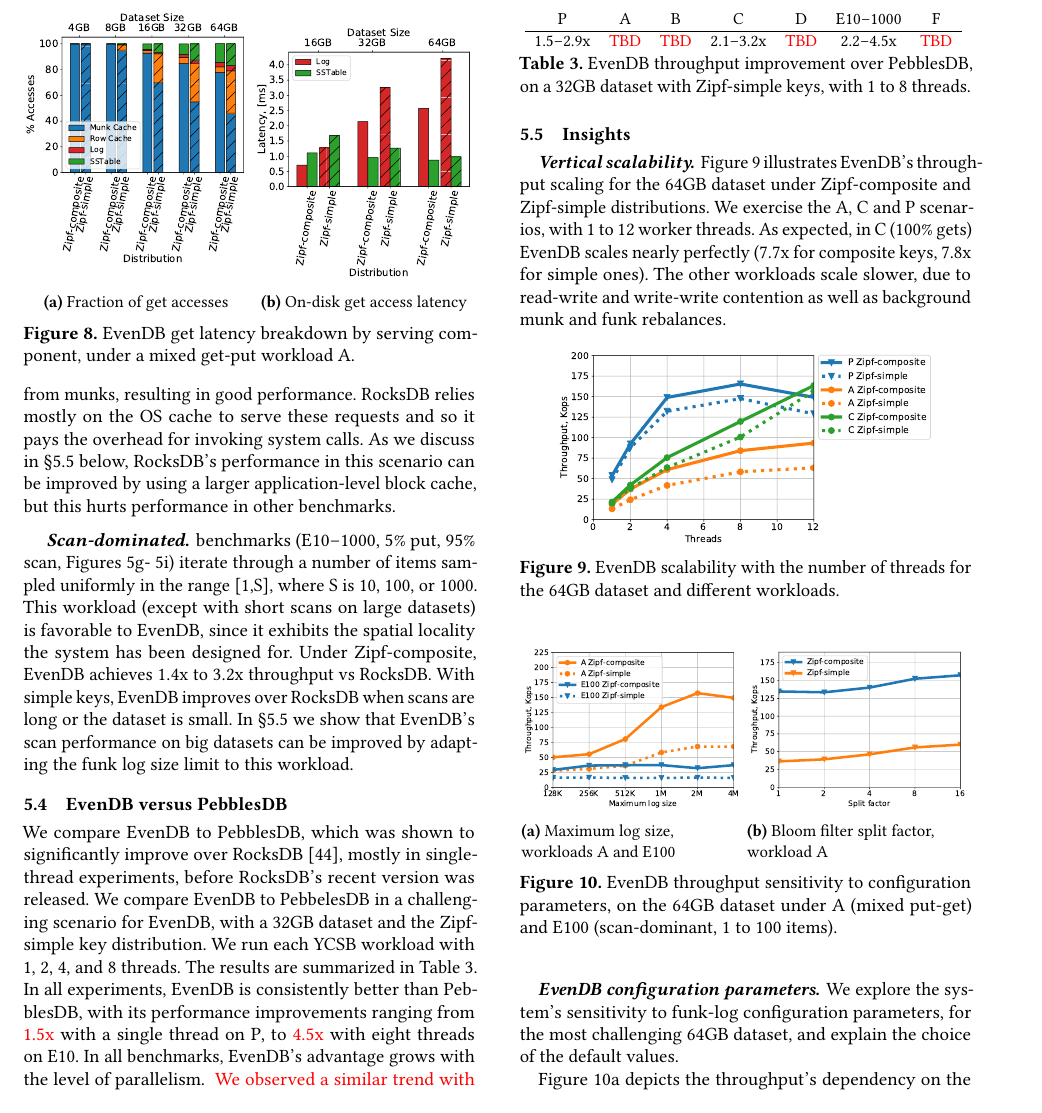
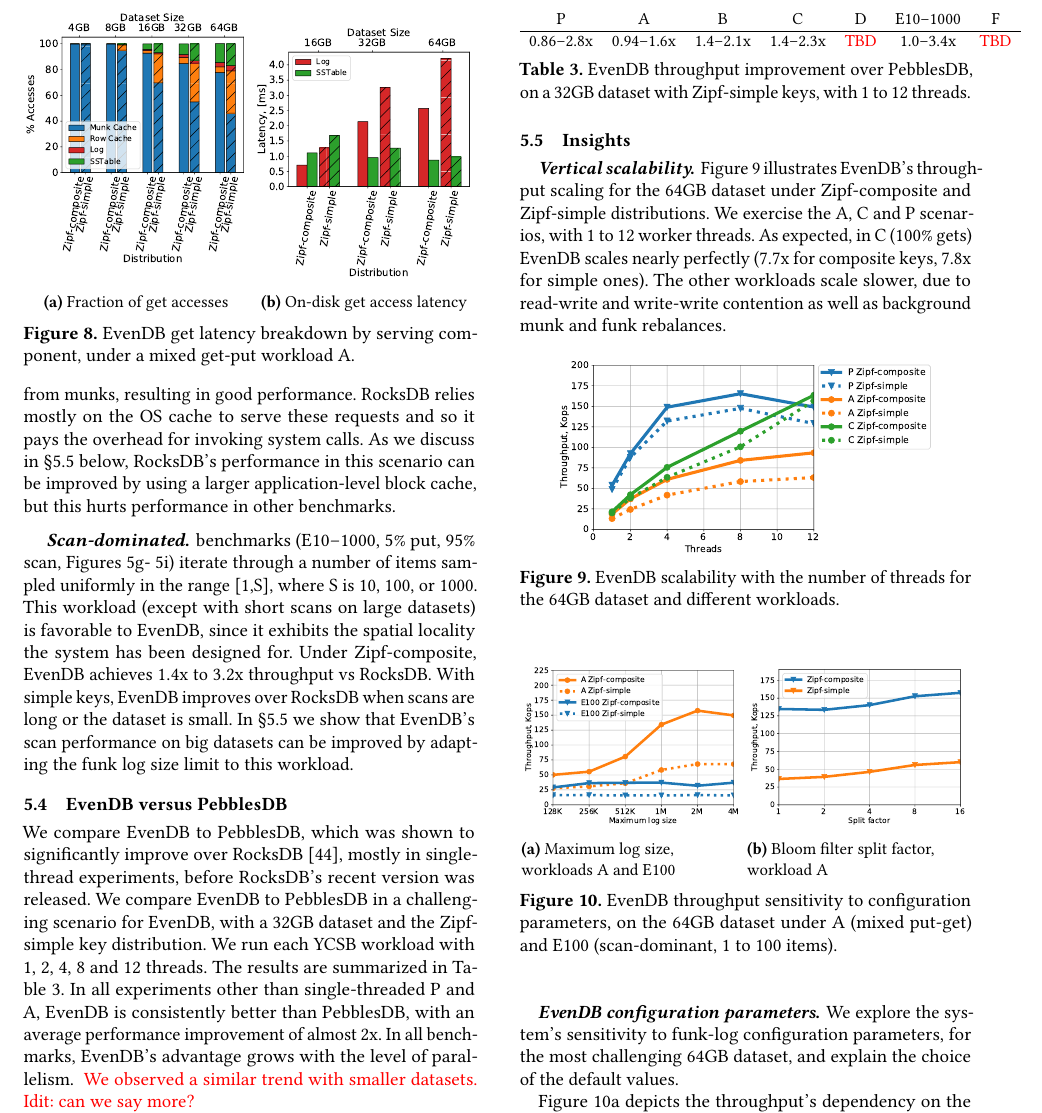
Before and after one commit to Eshcar/PiWi, a LaTeX paper (EuroSys2020/EvenDB.tex, which reads EuroSys2020/eval.tex): part of page 12 of 16, cut so that both start at the same text. Compiled offline with pdfLaTeX.

Commit message:
added some missing numbers comparing to pebbles

```diff
--- a/EuroSys2020/eval.tex
+++ b/EuroSys2020/eval.tex
@@ -549,10 +549,9 @@
 
 We compare \sys\ to PebblesDB, which was shown to significantly improve over RocksDB~\cite{PebblesDB},
 mostly in single-thread experiments, before RocksDB's recent version was released.
-We compare \sys\ to PebbelesDB in a challenging  scenario for \sys, with a 32GB dataset and the Zipf-simple key
-distribution. We run each YCSB workload with 1, 2, 4, and 8 threads. The results are summarized in Table~\ref{fig:pebbels-throughput}.
-In all experiments, \sys\ is consistently better than PebblesDB, with its performance improvements ranging from \inred{1.5x} with a single thread
-on P, to \inred{4.5x} with eight threads on E10.  In all benchmarks,
+We compare \sys\ to PebblesDB in a challenging  scenario for \sys, with a 32GB dataset and the Zipf-simple key
+distribution. We run each YCSB workload with 1, 2, 4, 8 and 12 threads. The results are summarized in Table~\ref{fig:pebbels-throughput}.
+In all experiments other than single-threaded P and A, \sys\ is consistently better than PebblesDB, with an average performance improvement of almost 2x.  In all benchmarks,
  \sys's advantage grows with the level of parallelism.
 \inred{
 We observed a similar trend with smaller datasets.
@@ -571,10 +570,10 @@
 %Workload & Zipf-simple & Zipf-composite \\
 P & A & B & C & D& E10--1000 & F \\
 \hline
-1.5--2.9x & \inred{TBD} & \inred{TBD} & 2.1--3.2x &  \inred{TBD} & 2.2--4.5x &  \inred{TBD}  \\
+0.86--2.8x & 0.94--1.6x & 1.4--2.1x & 1.4--2.3x &  \inred{TBD} & 1.0--3.4x &  \inred{TBD}  \\
 \end{tabular}
 }}
-\caption{{\sys\/ throughput improvement over PebblesDB, on a 32GB dataset with Zipf-simple keys, with 1 to 8 threads.}}
+\caption{{\sys\/ throughput improvement over PebblesDB, on a 32GB dataset with Zipf-simple keys, with 1 to 12 threads.}}
 \label{fig:pebbels-throughput}
 \end{table}
 
```
